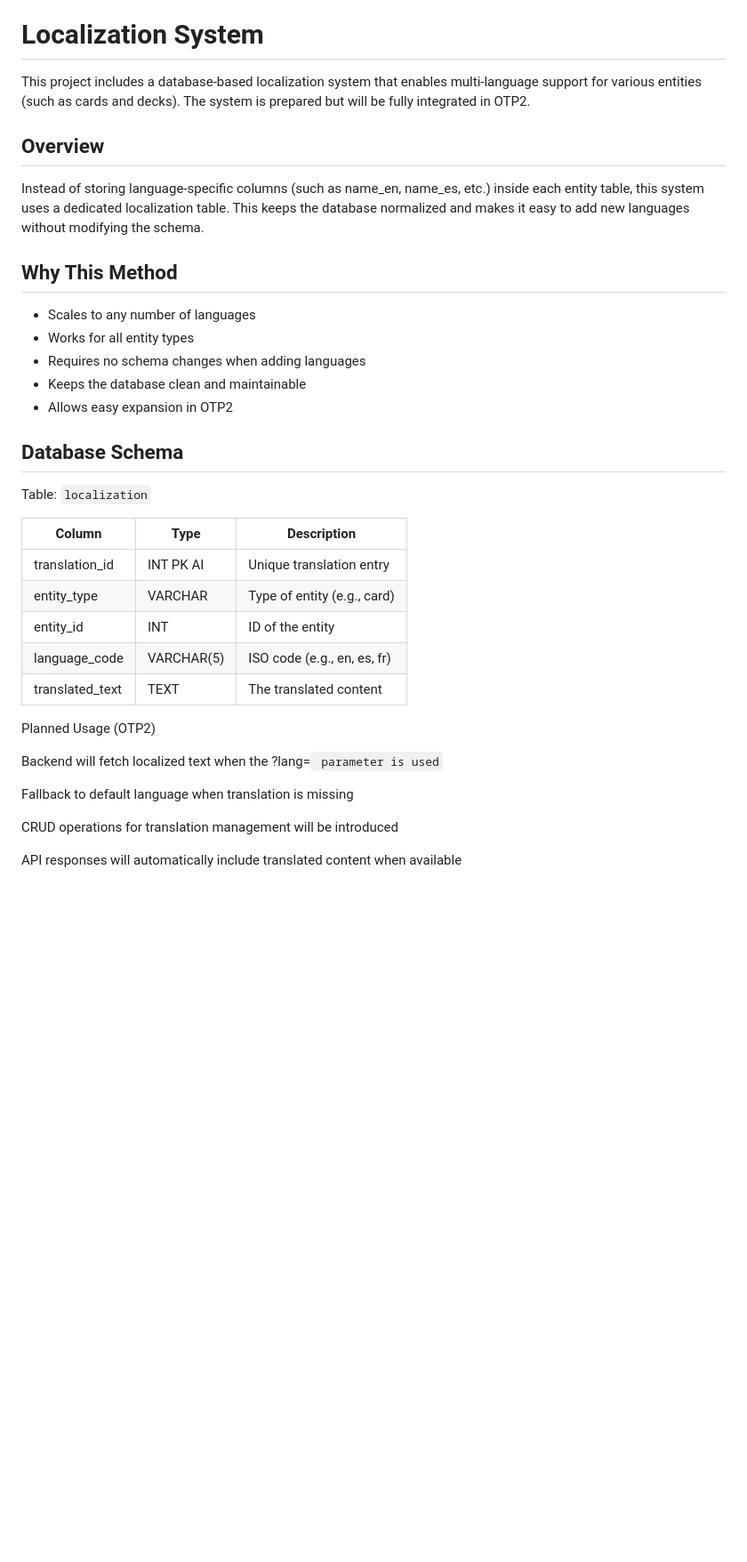
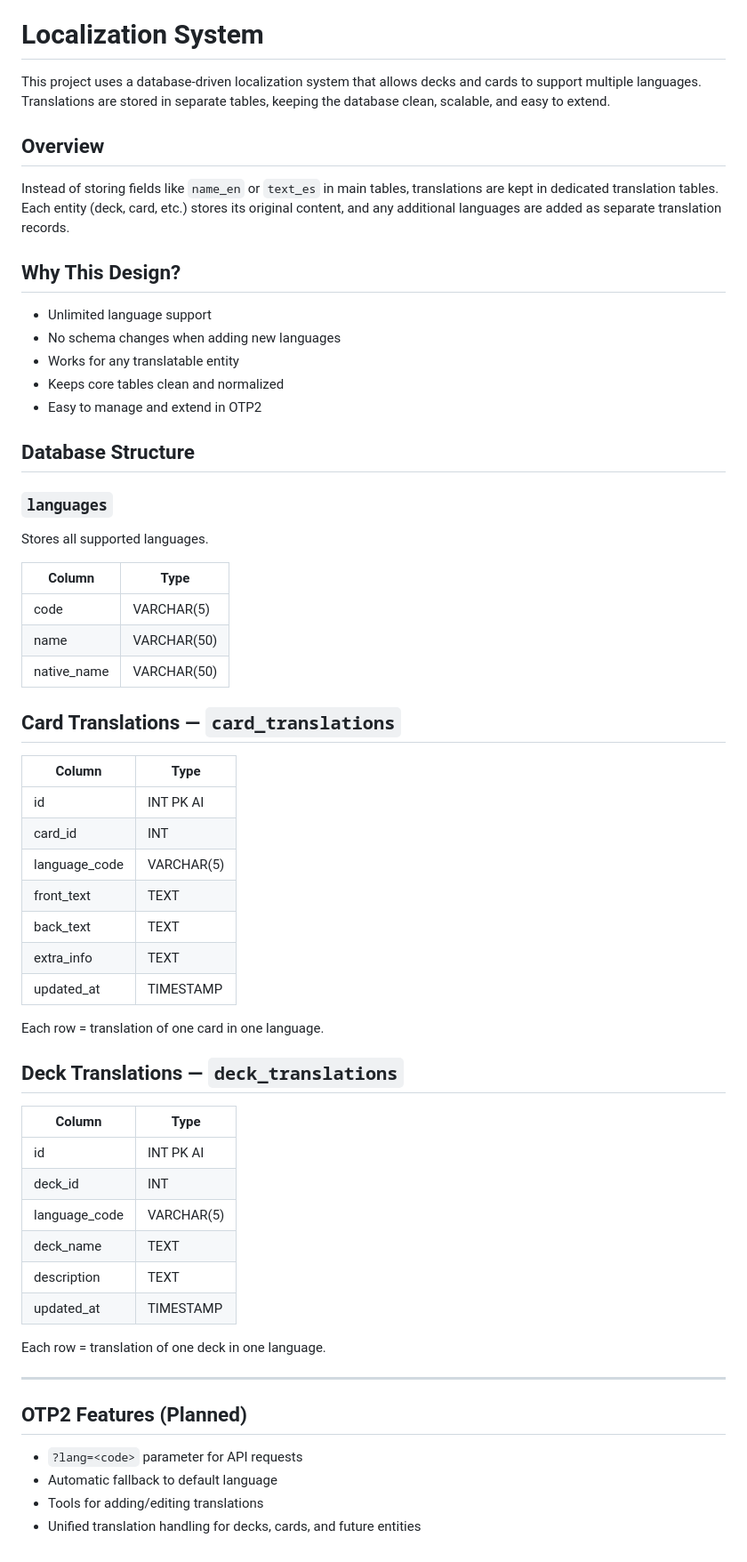
Before and after one commit to Kreetrix/Ohjelmistotuotanto-1, a Markdown page: README.md, the part around the change. Shown at 89% size. Drawn GitHub-style; blank space fills up the shorter version.

```diff
--- a/README.md
+++ b/README.md
@@ -80,38 +80,65 @@ All translation files are stored in:
 
 # Localization System
 
-This project includes a database-based localization system that enables multi-language support for various entities (such as cards and decks). The system is prepared but will be fully integrated in OTP2.
+This project uses a database-driven localization system that allows decks and cards to support multiple languages. Translations are stored in separate tables, keeping the database clean, scalable, and easy to extend.
 
 ## Overview
 
-Instead of storing language-specific columns (such as name_en, name_es, etc.) inside each entity table, this system uses a dedicated localization table. This keeps the database normalized and makes it easy to add new languages without modifying the schema.
+Instead of storing fields like `name_en` or `text_es` in main tables, translations are kept in dedicated translation tables.
+Each entity (deck, card, etc.) stores its original content, and any additional languages are added as separate translation records.
 
-## Why This Method
+## Why This Design?
 
-- Scales to any number of languages
-- Works for all entity types
-- Requires no schema changes when adding languages
-- Keeps the database clean and maintainable
-- Allows easy expansion in OTP2
+- Unlimited language support
+- No schema changes when adding new languages
+- Works for any translatable entity
+- Keeps core tables clean and normalized
+- Easy to manage and extend in OTP2
 
-## Database Schema
+## Database Structure
 
-Table: `localization`
+### `languages`
+Stores all supported languages.
 
-| Column          | Type        | Description                      |
-|-----------------|-------------|----------------------------------|
-| translation_id  | INT PK AI   | Unique translation entry         |
-| entity_type     | VARCHAR     | Type of entity (e.g., card)      |
-| entity_id       | INT         | ID of the entity                 |
-| language_code   | VARCHAR(5)  | ISO code (e.g., en, es, fr)      |
-| translated_text | TEXT        | The translated content           |
+| Column      | Type        |
+|-------------|-------------|
+| code        | VARCHAR(5)  |
+| name        | VARCHAR(50) |
+| native_name | VARCHAR(50) |
 
-Planned Usage (OTP2)
+## Card Translations — `card_translations`
 
-Backend will fetch localized text when the ?lang=<code> parameter is used
+| Column         | Type        |
+|----------------|-------------|
+| id             | INT PK AI   |
+| card_id        | INT         |
+| language_code  | VARCHAR(5)  |
+| front_text     | TEXT        |
+| back_text      | TEXT        |
+| extra_info     | TEXT        |
+| updated_at     | TIMESTAMP   |
 
-Fallback to default language when translation is missing
+Each row = translation of one card in one language.
 
-CRUD operations for translation management will be introduced
 
-API responses will automatically include translated content when available
+## Deck Translations — `deck_translations`
+
+| Column         | Type        |
+|----------------|-------------|
+| id             | INT PK AI   |
+| deck_id        | INT         |
+| language_code  | VARCHAR(5)  |
+| deck_name      | TEXT        |
+| description    | TEXT        |
+| updated_at     | TIMESTAMP   |
+
+Each row = translation of one deck in one language.
+
+---
+
+## OTP2 Features (Planned)
+
+- `?lang=<code>` parameter for API requests
+- Automatic fallback to default language
+- Tools for adding/editing translations
+- Unified translation handling for decks, cards, and future entities
```
